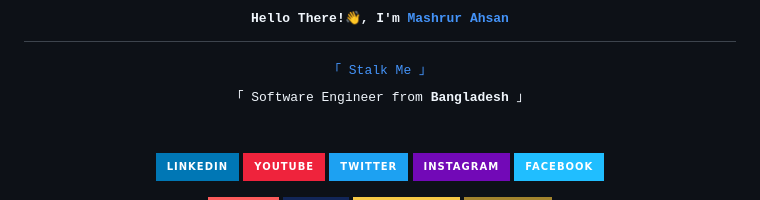
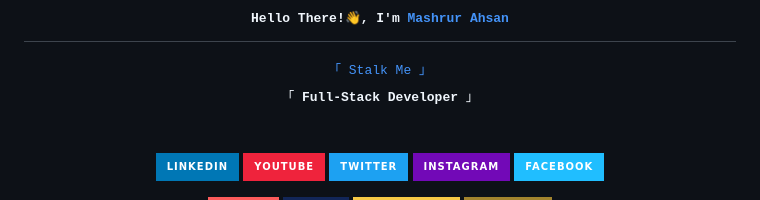
Before and after one commit to GoonerMAK/GoonerMAK, a Markdown page: README.md, the part around the change. Rendered like a GitHub page; badges without logos.

Commit message:
updated description

```diff
--- a/README.md
+++ b/README.md
@@ -29,7 +29,7 @@
   <samp>
     <a href="https://hehe-caught-you.netlify.app/">「 Stalk Me 」</a>
     <br>
-    「 Software Engineer from <b>Bangladesh</b> 」
+    「 <b>Full-Stack Developer</b> 」
     <br>
     <br>
   </samp>
```
